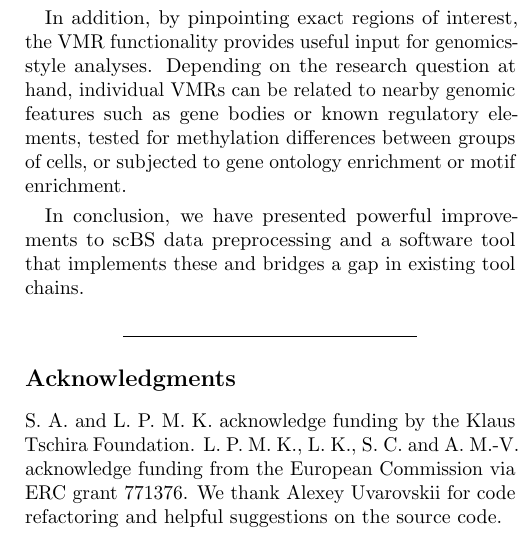
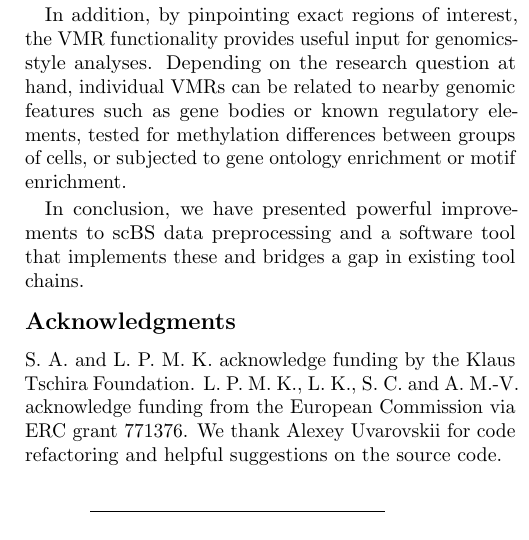
Before and after one commit to anders-biostat/scbs-paper, a LaTeX document (paper.tex): part of one column of page 7 of 9, cut so that both start at the same text. Compiled offline with pdfLaTeX.

Commit message:
moved hrule

```diff
--- a/paper.tex
+++ b/paper.tex
@@ -255,10 +255,6 @@ Depending on the research question at hand, individual VMRs can be related to ne
 
 In conclusion, we have presented powerful improvements to scBS data preprocessing and a software tool that implements these and bridges a gap in existing tool chains.
 
-
-\vspace{1.4ex}
-\noindent\hfil\rule{.6\columnwidth}{.2pt}\hfil
-
 \addcontentsline{toc}{1}{(Back matters)}
 \subsection{Acknowledgments}
 
```
Also changed, not shown: paper.tex (2 more changed lines).
